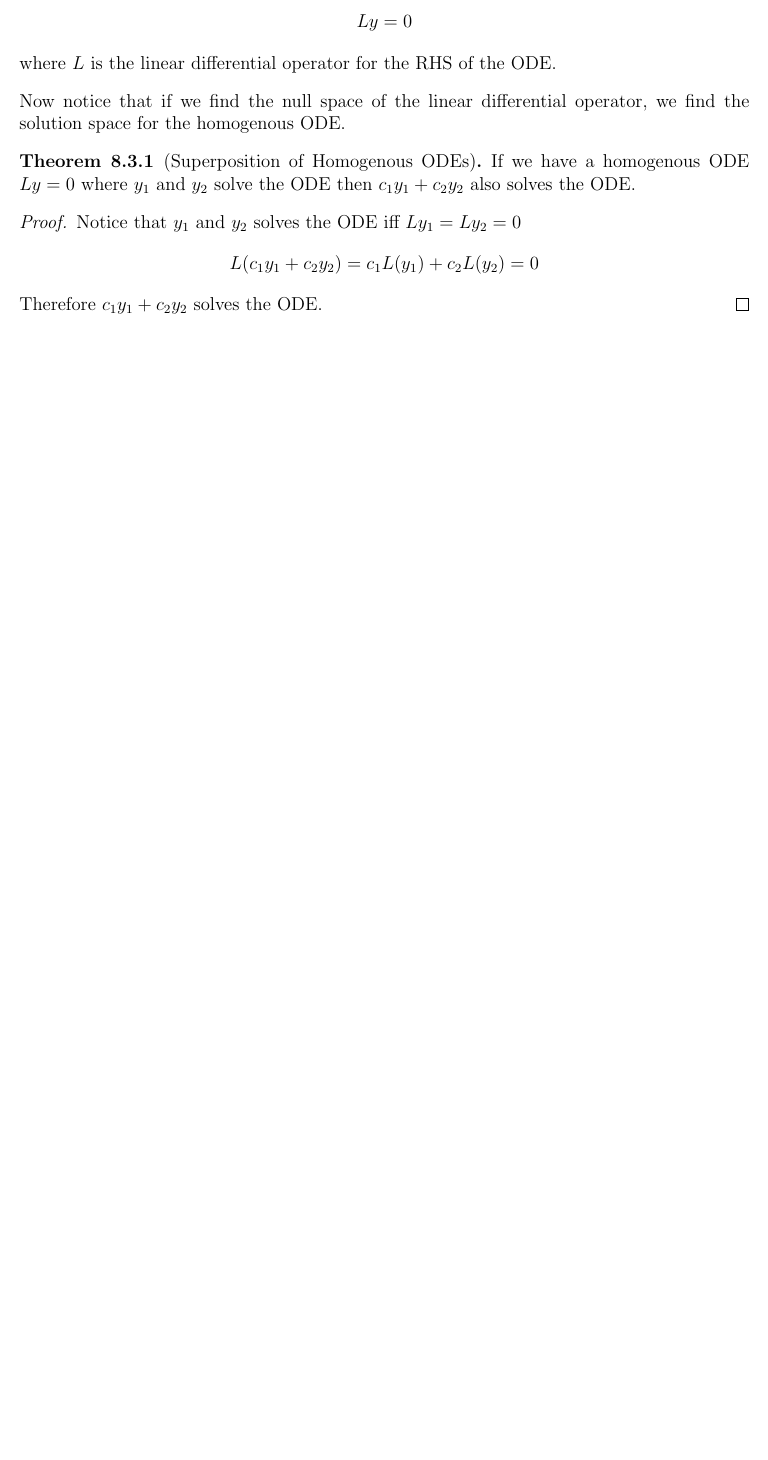
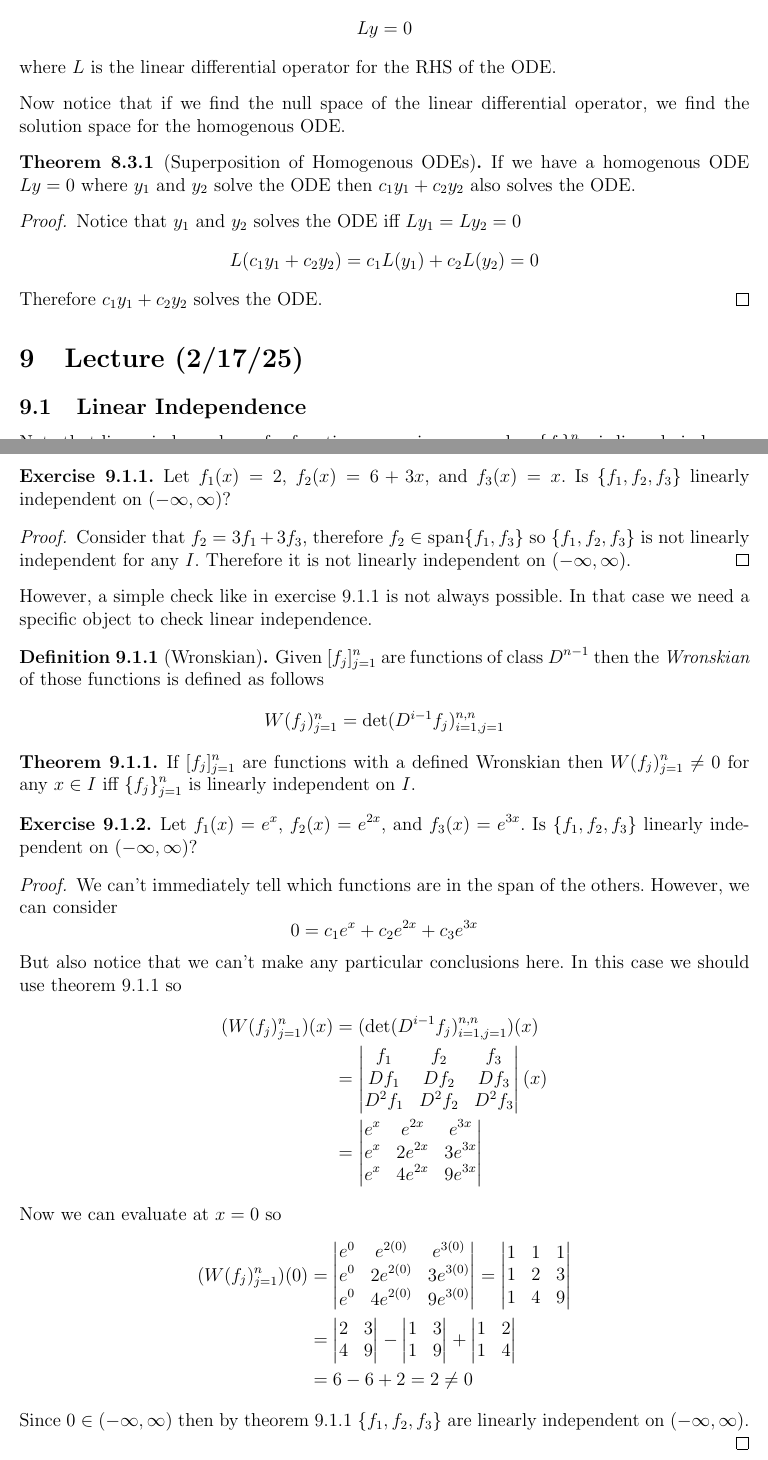
Before and after one commit to griffin-lora/Differential_Equations_Notes, a LaTeX document (notes.tex, which reads lecture_7.tex): part of page 24 of 24 before the commit and two parts of pages 24 and 25 of 26 after it, the two joined at a grey line, cut so that both start at the same text, the shorter picture padded with empty space. Compiled offline with pdfLaTeX.

Commit message:
add lecture 7 notes

```diff
--- /dev/null
+++ b/lecture_7.tex
@@ -0,0 +1,81 @@
+\documentclass[notes]{subfiles}
+
+\begin{document}
+
+\setcounter{section}{8}
+\section{Lecture (2/17/25)}
+\subsection{Linear Independence}
+Note that linear independence for function spaces is expressed as $\{ f_i \}_{i = 1}^n$ is linearly independent on $I$.
+
+\begin{exercise} \label{triv_lin_ind_exer}
+    Let $f_1(x) = 2$, $f_2(x) = 6 + 3x$, and $f_3(x) = x$. Is $\{ f_1, f_2, f_3 \}$ linearly independent on $(-\infty, \infty)$?
+\end{exercise}
+\begin{proof}
+    Consider that $f_2 = 3f_1 + 3f_3$, therefore $f_2 \in \lspan\{ f_1, f_3 \}$ so $\{ f_1, f_2, f_3 \}$ is not linearly independent for any $I$. Therefore it is not linearly independent on $(-\infty, \infty)$.
+\end{proof}
+
+However, a simple check like in \cref{triv_lin_ind_exer} is not always possible. In that case we need a specific object to check linear independence.
+
+\begin{definition}[Wronskian]
+    Given $[f_j]_{j = 1}^n$ are functions of class $D^{n - 1}$ then the \textit{Wronskian} of those functions is defined as follows
+    \[
+        W(f_j)_{j = 1}^n = \det(D^{i - 1}f_j)_{i = 1, j = 1}^{n, n}
+    \]
+\end{definition}
+
+\begin{theorem} \label{wronskian_theorem}
+    If $[f_j]_{j = 1}^n$ are functions with a defined Wronskian then $W(f_j)_{j = 1}^n \neq 0$ for any $x \in I$ iff $\{ f_j \}_{j = 1}^n$ is linearly independent on $I$.
+\end{theorem}
+
+\begin{exercise}
+    Let $f_1(x) = e^x$, $f_2(x) = e^{2x}$, and $f_3(x) = e^{3x}$. Is $\{ f_1, f_2, f_3 \}$ linearly independent on $(-\infty, \infty)$?
+\end{exercise}
+\begin{proof}
+    We can't immediately tell which functions are in the span of the others. However, we can consider
+    \[
+        0 = c_1e^x + c_2e^{2x} + c_3e^{3x}
+    \]
+    But also notice that we can't make any particular conclusions here. In this case we should use \cref{wronskian_theorem} so
+    \begin{align*}
+        (W(f_j)_{j = 1}^n)(x)
+        &= (\det(D^{i - 1}f_j)_{i = 1, j = 1}^{n, n})(x) \\
+        &= \begin{vmatrix}
+            f_1 & f_2 & f_3 \\
+            Df_1 & Df_2 & Df_3 \\
+            D^2f_1 & D^2f_2 & D^2f_3
+        \end{vmatrix}(x) \\
+        &= \begin{vmatrix}
+            e^x & e^{2x} & e^{3x} \\
+            e^x & 2e^{2x} & 3e^{3x} \\
+            e^x & 4e^{2x} & 9e^{3x}
+        \end{vmatrix}
+    \end{align*}
+    Now we can evaluate at $x = 0$ so
+    \begin{align*}
+        (W(f_j)_{j = 1}^n)(0)
+        &= \begin{vmatrix}
+            e^0 & e^{2(0)} & e^{3(0)} \\
+            e^0 & 2e^{2(0)} & 3e^{3(0)} \\
+            e^0 & 4e^{2(0)} & 9e^{3(0)}
+        \end{vmatrix}
+        = \begin{vmatrix}
+            1 & 1 & 1 \\
+            1 & 2 & 3 \\
+            1 & 4 & 9
+        \end{vmatrix} \\
+        &= \begin{vmatrix}
+            2 & 3 \\
+            4 & 9
+        \end{vmatrix}
+        - \begin{vmatrix}
+            1 & 3 \\
+            1 & 9
+        \end{vmatrix}
+        + \begin{vmatrix}
+            1 & 2 \\
+            1 & 4
+        \end{vmatrix} \\
+        &= 6 - 6 + 2 = 2 \neq 0
+    \end{align*}
+    Since $0 \in (-\infty, \infty)$ then by \cref{wronskian_theorem} $\{ f_1, f_2, f_3 \}$ are linearly independent on $(-\infty, \infty)$.
+\end{proof}
@@ -0,0 +87 @@
+\end{theorem}
--- a/notes.tex
+++ b/notes.tex
@@ -30,6 +30,8 @@
 
 \DeclareMathOperator{\dom}{dom}
 \DeclareMathOperator{\cod}{cod}
+\DeclareMathOperator{\lspan}{span}
+\DeclareMathOperator{\nul}{null}
 
 \numberwithin{equation}{subsection}
 
```
Also changed, not shown: lecture_7.tex (32 more changed lines), notes.tex (1 more changed lines).
